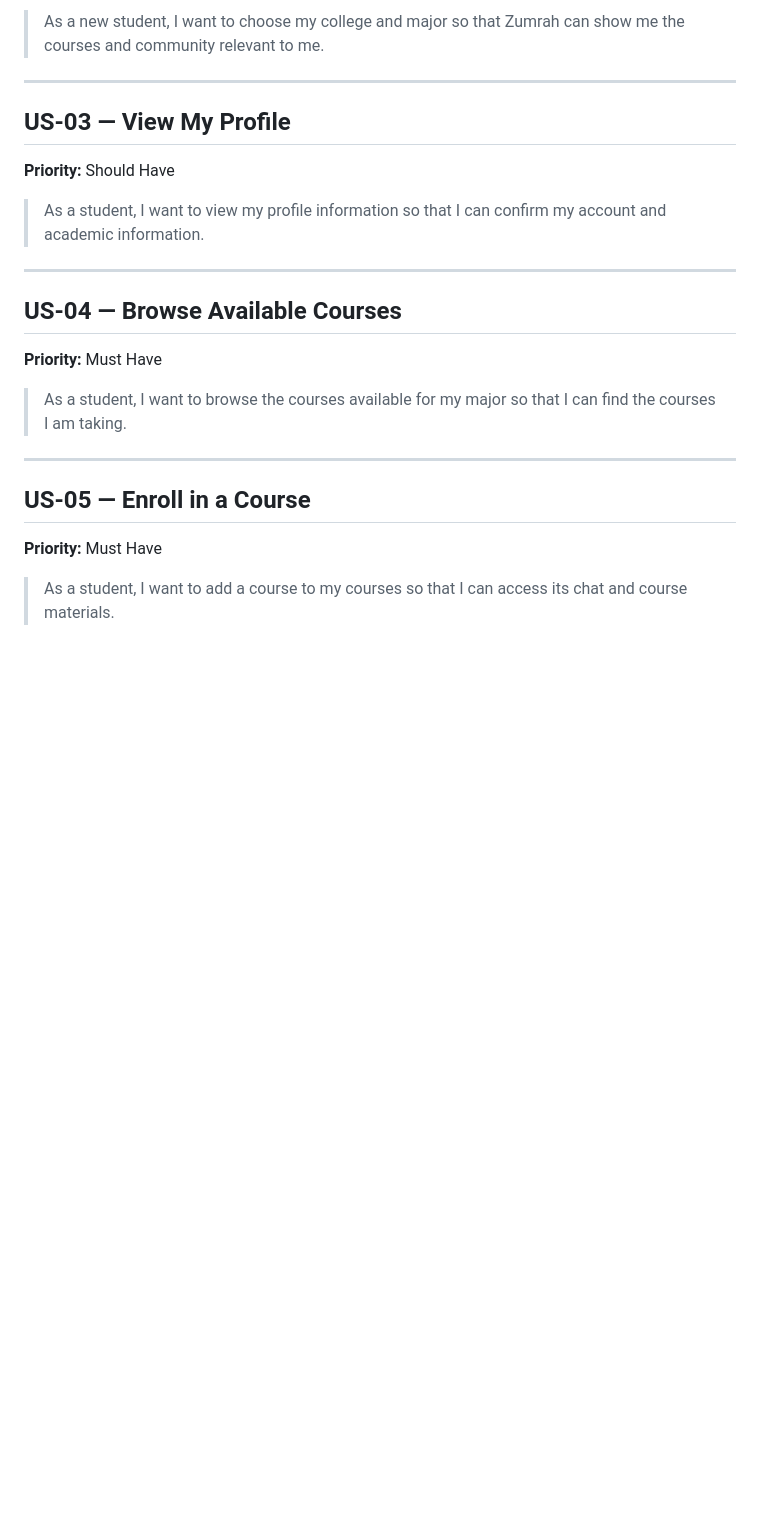
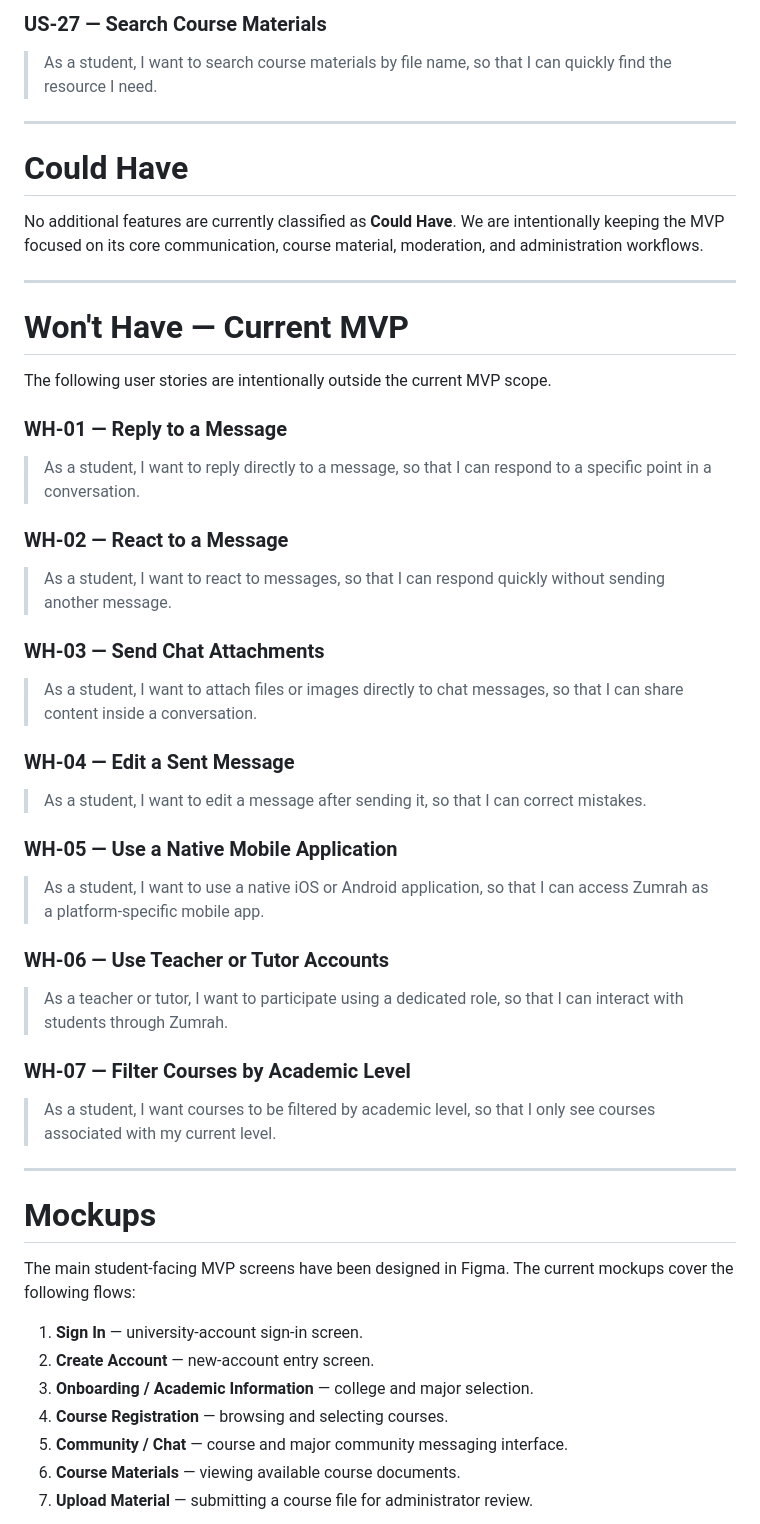
Before and after one commit to brdga4/Zumrah, a Markdown page: Zumrah_User_Stories.md, the part around one of its changes. Rendered like a GitHub page; blank space fills up the shorter version.

```diff
--- a/Zumrah_User_Stories.md
+++ b/Zumrah_User_Stories.md
@@ -28,27 +104,51 @@
 
-> As a new student, I want to choose my college and major so that Zumrah can show me the courses and community relevant to me.
+### US-27 — Search Course Materials
+> As a student, I want to search course materials by file name, so that I can quickly find the resource I need.
 
 ---
 
-## US-03 — View My Profile
+# Could Have
 
-**Priority:** Should Have
-
-> As a student, I want to view my profile information so that I can confirm my account and academic information.
+No additional features are currently classified as **Could Have**. We are intentionally keeping the MVP focused on its core communication, course material, moderation, and administration workflows.
 
 ---
 
-## US-04 — Browse Available Courses
+# Won't Have — Current MVP
 
-**Priority:** Must Have
+The following user stories are intentionally outside the current MVP scope.
 
-> As a student, I want to browse the courses available for my major so that I can find the courses I am taking.
+### WH-01 — Reply to a Message
+> As a student, I want to reply directly to a message, so that I can respond to a specific point in a conversation.
+
+### WH-02 — React to a Message
+> As a student, I want to react to messages, so that I can respond quickly without sending another message.
+
+### WH-03 — Send Chat Attachments
+> As a student, I want to attach files or images directly to chat messages, so that I can share content inside a conversation.
+
+### WH-04 — Edit a Sent Message
+> As a student, I want to edit a message after sending it, so that I can correct mistakes.
+
+### WH-05 — Use a Native Mobile Application
+> As a student, I want to use a native iOS or Android application, so that I can access Zumrah as a platform-specific mobile app.
+
+### WH-06 — Use Teacher or Tutor Accounts
+> As a teacher or tutor, I want to participate using a dedicated role, so that I can interact with students through Zumrah.
+
+### WH-07 — Filter Courses by Academic Level
+> As a student, I want courses to be filtered by academic level, so that I only see courses associated with my current level.
 
 ---
 
-## US-05 — Enroll in a Course
+# Mockups
 
-**Priority:** Must Have
+The main student-facing MVP screens have been designed in Figma. The current mockups cover the following flows:
 
-> As a student, I want to add a course to my courses so that I can access its chat and course materials.
+1. **Sign In** — university-account sign-in screen.
+2. **Create Account** — new-account entry screen.
+3. **Onboarding / Academic Information** — college and major selection.
+4. **Course Registration** — browsing and selecting courses.
+5. **Community / Chat** — course and major community messaging interface.
+6. **Course Materials** — viewing available course documents.
+7. **Upload Material** — submitting a course file for administrator review.
 
```
Also changed, not shown: other parts of Zumrah_User_Stories.md (+88 -172 lines), docs/Zumrah_Mockups.png (added).
